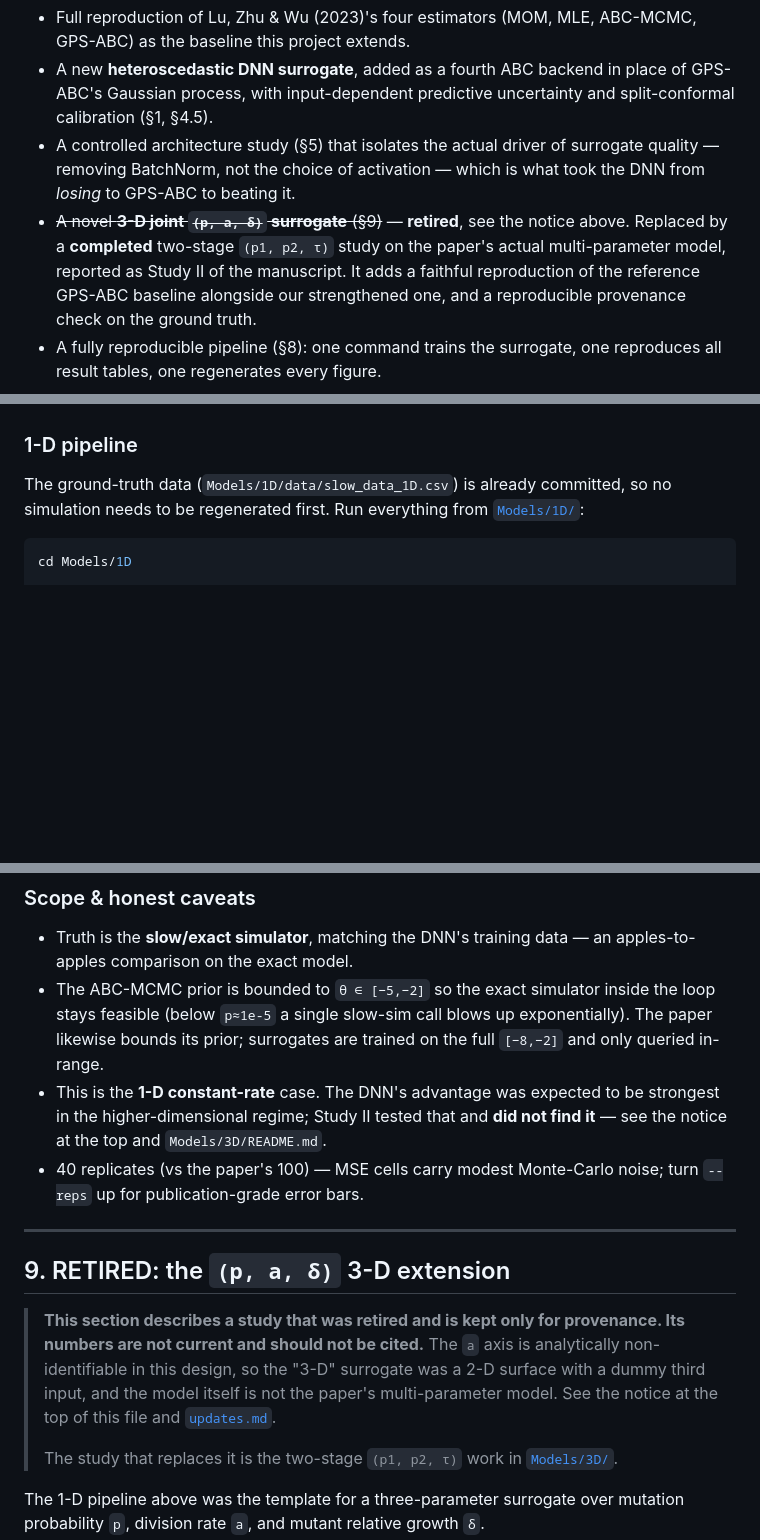
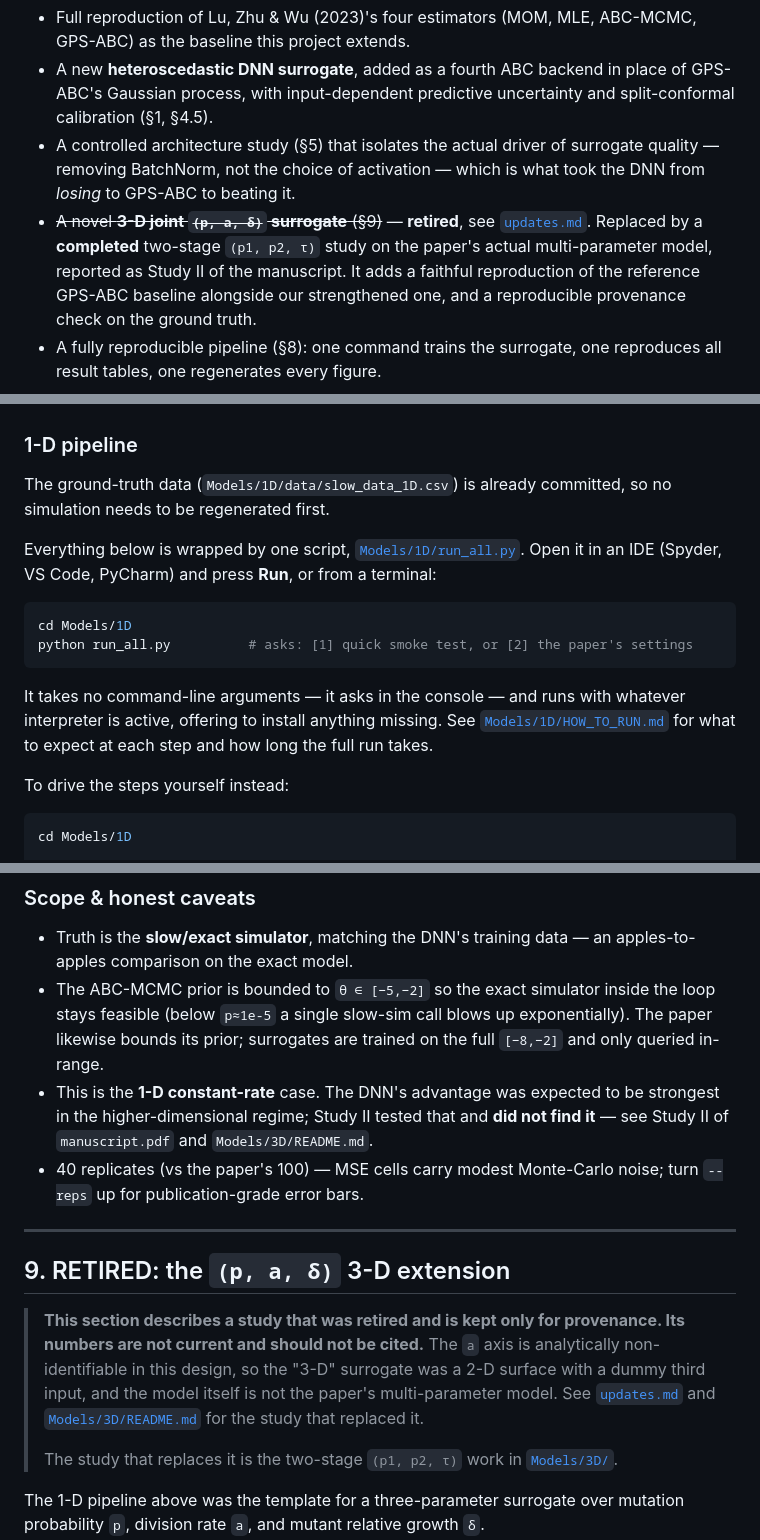
Before and after one commit to sletch1/DNN-ABC-mutation-rates, a Markdown page: README.md, 3 parts joined by grey strips. GitHub-like rendering; blank space fills up the shorter version.

````diff
--- a/README.md
+++ b/README.md
@@ -68,9 +40,10 @@ ABC-MCMC.** See `manuscript.pdf` for the full Monte-Carlo-SE-aware comparison
 - A controlled architecture study (§5) that isolates the actual driver of surrogate
   quality — removing BatchNorm, not the choice of activation — which is what took the
   DNN from *losing* to GPS-ABC to beating it.
-- ~~A novel **3-D joint `(p, a, δ)` surrogate** (§9)~~ — **retired**, see the notice
-  above. Replaced by a **completed** two-stage `(p1, p2, τ)` study on the paper's
-  actual multi-parameter model, reported as Study II of the manuscript. It adds
+- ~~A novel **3-D joint `(p, a, δ)` surrogate** (§9)~~ — **retired**, see
+  [`updates.md`](updates.md). Replaced by a **completed** two-stage `(p1, p2, τ)`
+  study on the paper's actual multi-parameter model, reported as Study II of the
+  manuscript. It adds
   a faithful reproduction of the reference GPS-ABC baseline alongside our
   strengthened one, and a reproducible provenance check on the ground truth.
 - A fully reproducible pipeline (§8): one command trains the surrogate, one
@@ -501,8 +479,23 @@ seconds to minutes.
 ### 1-D pipeline
 
 The ground-truth data (`Models/1D/data/slow_data_1D.csv`) is already
-committed, so no simulation needs to be regenerated first. Run everything from
-[`Models/1D/`](Models/1D):
+committed, so no simulation needs to be regenerated first.
+
+Everything below is wrapped by one script, [`Models/1D/run_all.py`](Models/1D/run_all.py).
+Open it in an IDE (Spyder, VS Code, PyCharm) and press **Run**, or from a
+terminal:
+
+```bash
+cd Models/1D
+python run_all.py          # asks: [1] quick smoke test, or [2] the paper's settings
+```
+
+It takes no command-line arguments — it asks in the console — and runs with
+whatever interpreter is active, offering to install anything missing. See
+[`Models/1D/HOW_TO_RUN.md`](Models/1D/HOW_TO_RUN.md) for what to expect at each
+step and how long the full run takes.
+
+To drive the steps yourself instead:
 
 ```bash
 cd Models/1D
@@ -573,7 +588,7 @@ below ~1e-5 nearly every culture is mutant-free and `d̄` collapses to zero.
   the full `[−8,−2]` and only queried in-range.
 - This is the **1-D constant-rate** case. The DNN's advantage was expected to be
   strongest in the higher-dimensional regime; Study II tested that and **did not
-  find it** — see the notice at the top and `Models/3D/README.md`.
+  find it** — see Study II of `manuscript.pdf` and `Models/3D/README.md`.
 - 40 replicates (vs the paper's 100) — MSE cells carry modest Monte-Carlo noise;
   turn `--reps` up for publication-grade error bars.
 
@@ -585,8 +600,8 @@ below ~1e-5 nearly every culture is mutant-free and `d̄` collapses to zero.
 > provenance. Its numbers are not current and should not be cited.** The `a` axis
 > is analytically non-identifiable in this design, so the "3-D" surrogate was a
 > 2-D surface with a dummy third input, and the model itself is not the paper's
-> multi-parameter model. See the notice at the top of this file and
-> [`updates.md`](updates.md).
+> multi-parameter model. See [`updates.md`](updates.md) and
+> [`Models/3D/README.md`](Models/3D/README.md) for the study that replaced it.
 >
 > The study that replaces it is the two-stage `(p1, p2, τ)` work in
 > [`Models/3D/`](Models/3D/README.md).
````
Also changed, not shown: other parts of README.md (+34 -35 lines).
